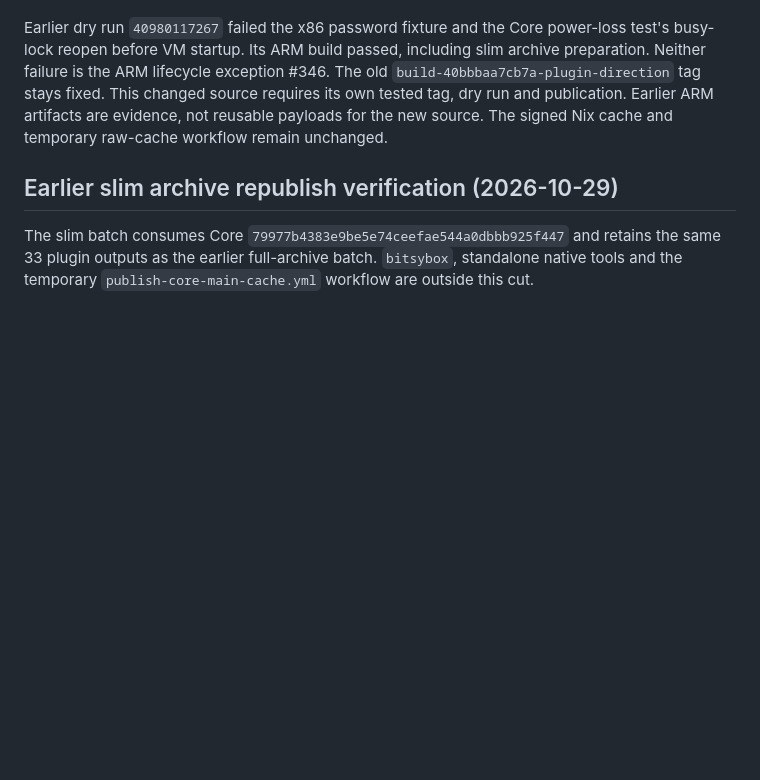
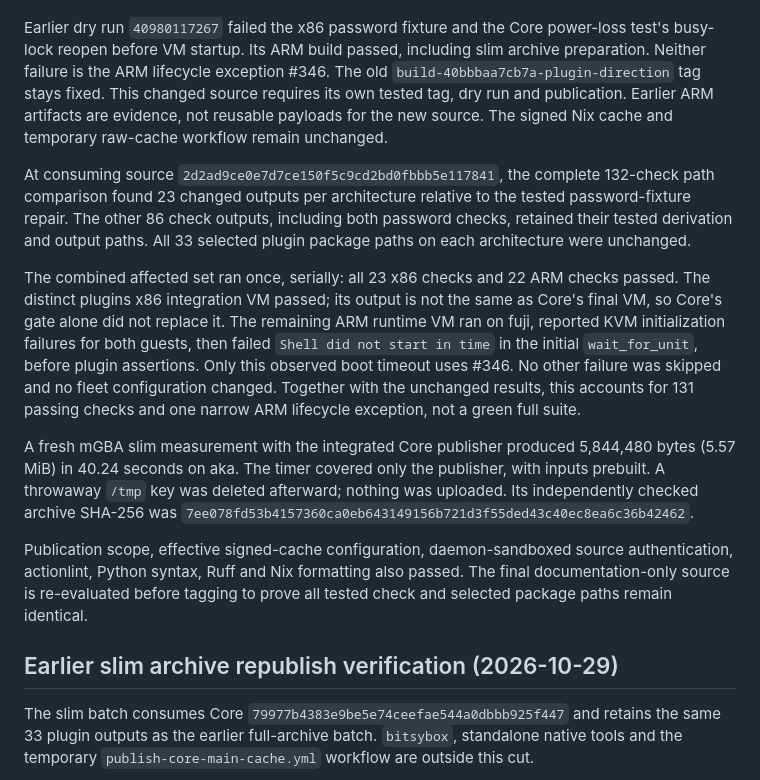
Before and after one commit to korri-os/plugins, a Markdown page: PUBLICATION.md, the part around the change. GitHub-like rendering; blank space fills up the shorter version.

Commit message:
Record integrated republish source accounting and affected checks

```diff
--- a/PUBLICATION.md
+++ b/PUBLICATION.md
@@ -722,6 +722,33 @@ This changed source requires its own tested tag, dry run and publication.
 Earlier ARM artifacts are evidence, not reusable payloads for the new source.
 The signed Nix cache and temporary raw-cache workflow remain unchanged.
 
+At consuming source `2d2ad9ce0e7d7ce150f5c9cd2bd0fbbb5e117841`, the complete
+132-check path comparison found 23 changed outputs per architecture relative
+to the tested password-fixture repair. The other 86 check outputs, including
+both password checks, retained their tested derivation and output paths. All
+33 selected plugin package paths on each architecture were unchanged.
+
+The combined affected set ran once, serially: all 23 x86 checks and 22 ARM
+checks passed. The distinct plugins x86 integration VM passed; its output is
+not the same as Core's final VM, so Core's gate alone did not replace it.
+The remaining ARM runtime VM ran on fuji, reported KVM initialization failures
+for both guests, then failed `Shell did not start in time` in the initial
+`wait_for_unit`, before plugin assertions. Only this observed boot timeout uses
+#346. No other failure was skipped and no fleet configuration changed.
+Together with the unchanged results, this accounts for 131 passing checks and
+one narrow ARM lifecycle exception, not a green full suite.
+
+A fresh mGBA slim measurement with the integrated Core publisher produced
+5,844,480 bytes (5.57 MiB) in 40.24 seconds on aka. The timer covered only the
+publisher, with inputs prebuilt. A throwaway `/tmp` key was deleted afterward;
+nothing was uploaded. Its independently checked archive SHA-256 was
+`7ee078fd53b4157360ca0eb643149156b721d3f55ded43c40ec8ea6c36b42462`.
+
+Publication scope, effective signed-cache configuration, daemon-sandboxed
+source authentication, actionlint, Python syntax, Ruff and Nix formatting also
+passed. The final documentation-only source is re-evaluated before tagging to
+prove all tested check and selected package paths remain identical.
+
 ## Earlier slim archive republish verification (2026-10-29)
 
 The slim batch consumes Core `79977b4383e9be5e74ceefae544a0dbbb925f447`
```
